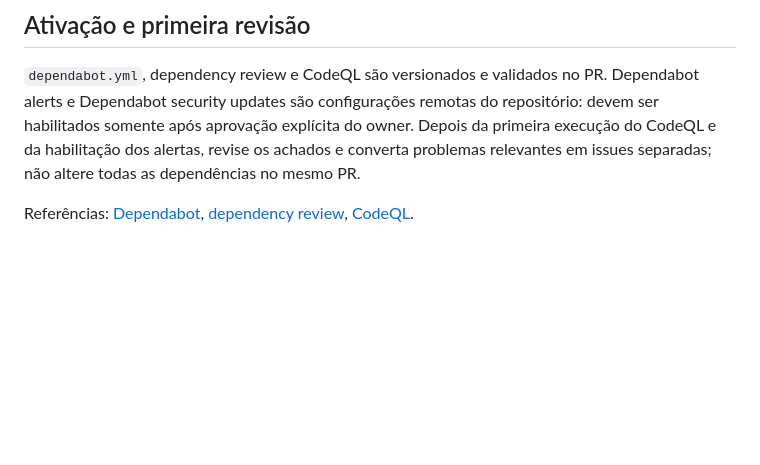
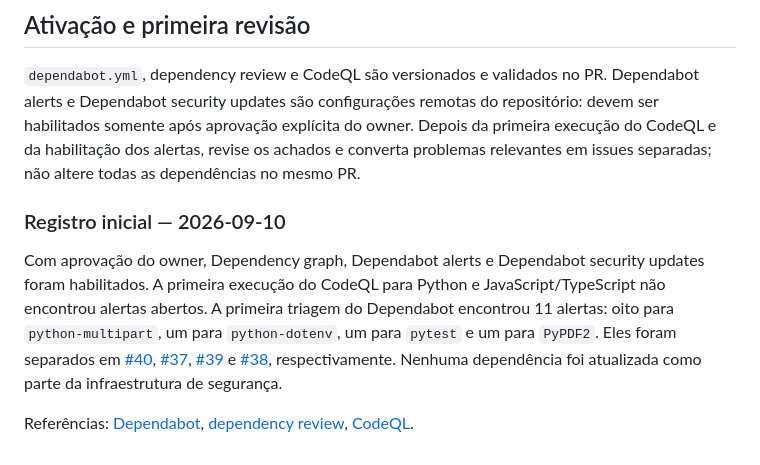
Before and after one commit to Brunotlps/email-classifier, a Markdown page: docs/security-supply-chain.md, the part around the change. Drawn GitHub-style; blank space fills up the shorter version.

Commit message:
docs(security): record initial alert triage

```diff
--- a/docs/security-supply-chain.md
+++ b/docs/security-supply-chain.md
@@ -62,6 +62,19 @@ Depois da primeira execução do CodeQL e da habilitação dos alertas, revise o
 achados e converta problemas relevantes em issues separadas; não altere todas
 as dependências no mesmo PR.
 
+### Registro inicial — 2026-09-10
+
+Com aprovação do owner, Dependency graph, Dependabot alerts e Dependabot
+security updates foram habilitados. A primeira execução do CodeQL para Python e
+JavaScript/TypeScript não encontrou alertas abertos. A primeira triagem do
+Dependabot encontrou 11 alertas: oito para `python-multipart`, um para
+`python-dotenv`, um para `pytest` e um para `PyPDF2`. Eles foram separados em
+[#40](https://github.com/Brunotlps/email-classifier/issues/40),
+[#37](https://github.com/Brunotlps/email-classifier/issues/37),
+[#39](https://github.com/Brunotlps/email-classifier/issues/39) e
+[#38](https://github.com/Brunotlps/email-classifier/issues/38), respectivamente.
+Nenhuma dependência foi atualizada como parte da infraestrutura de segurança.
+
 Referências: [Dependabot](https://docs.github.com/en/code-security/tutorials/secure-your-dependencies/dependabot-quickstart),
 [dependency review](https://docs.github.com/en/code-security/concepts/supply-chain-security/dependency-review),
 [CodeQL](https://docs.github.com/en/code-security/concepts/code-scanning/codeql/codeql-code-scanning).
```
